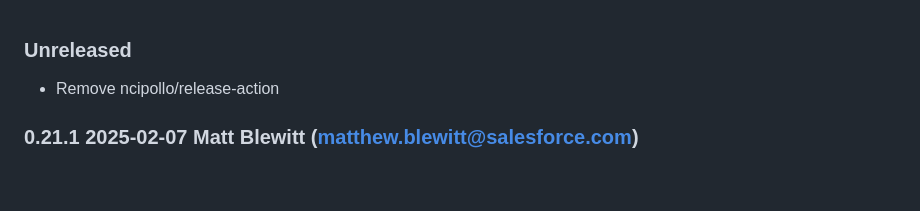
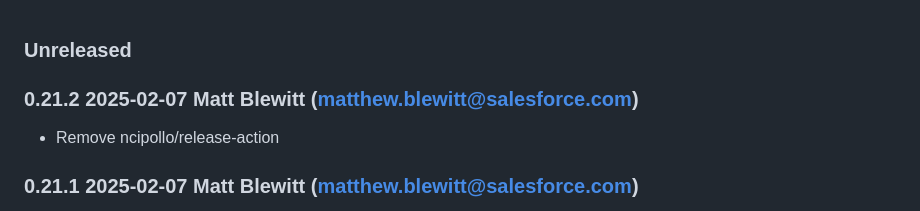
Before and after one commit to heroku/log-shuttle, a Markdown page: changelog.md, the part around the change. Rendered like a GitHub page; blank space fills up the shorter version.

Commit message:
release: v0.21.2
This release removes an action that no longer works with the `heroku`
org.

```diff
--- a/changelog.md
+++ b/changelog.md
@@ -1,4 +1,6 @@
 ### Unreleased
+
+### 0.21.2 2025-02-07 Matt Blewitt (matthew.blewitt@salesforce.com)
 
 * Remove ncipollo/release-action
 
```
